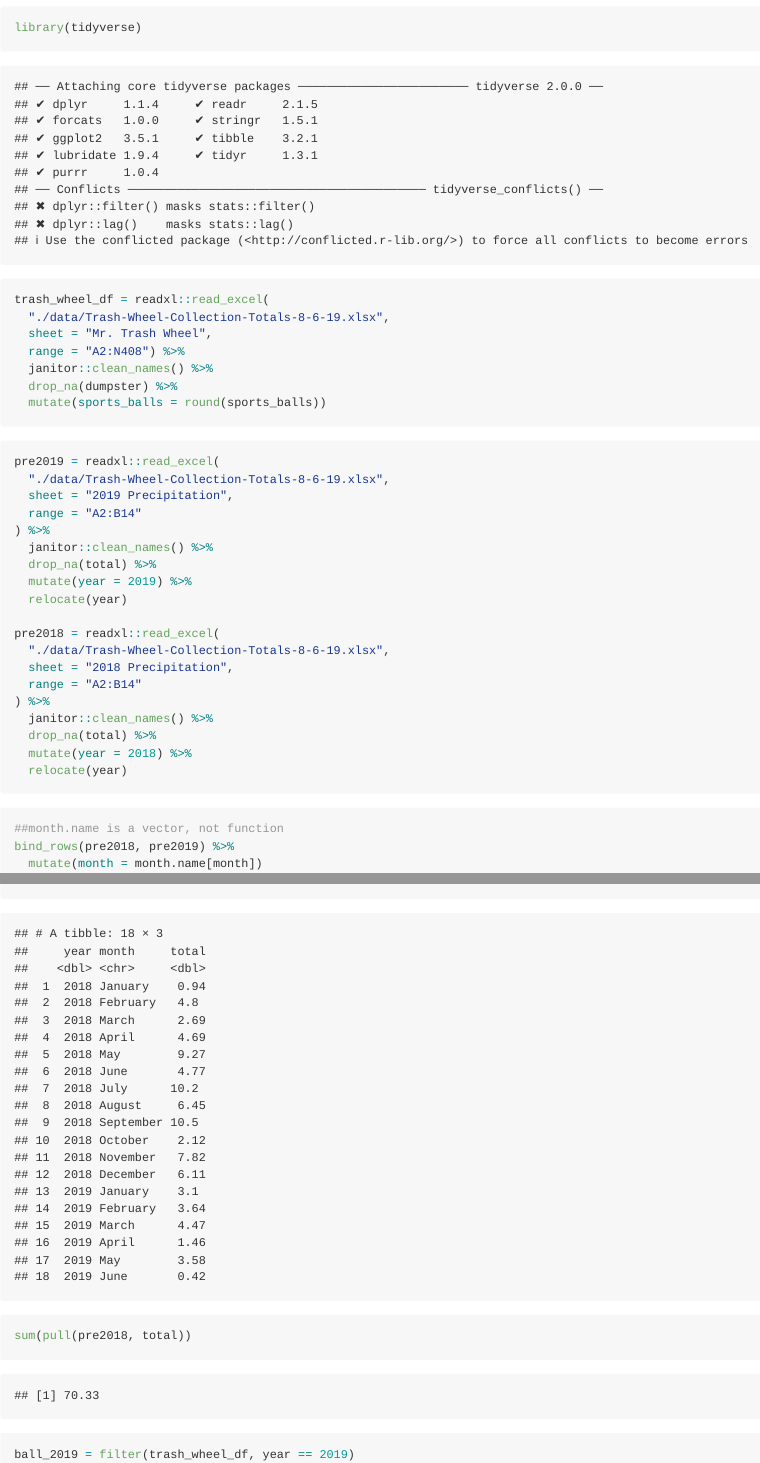
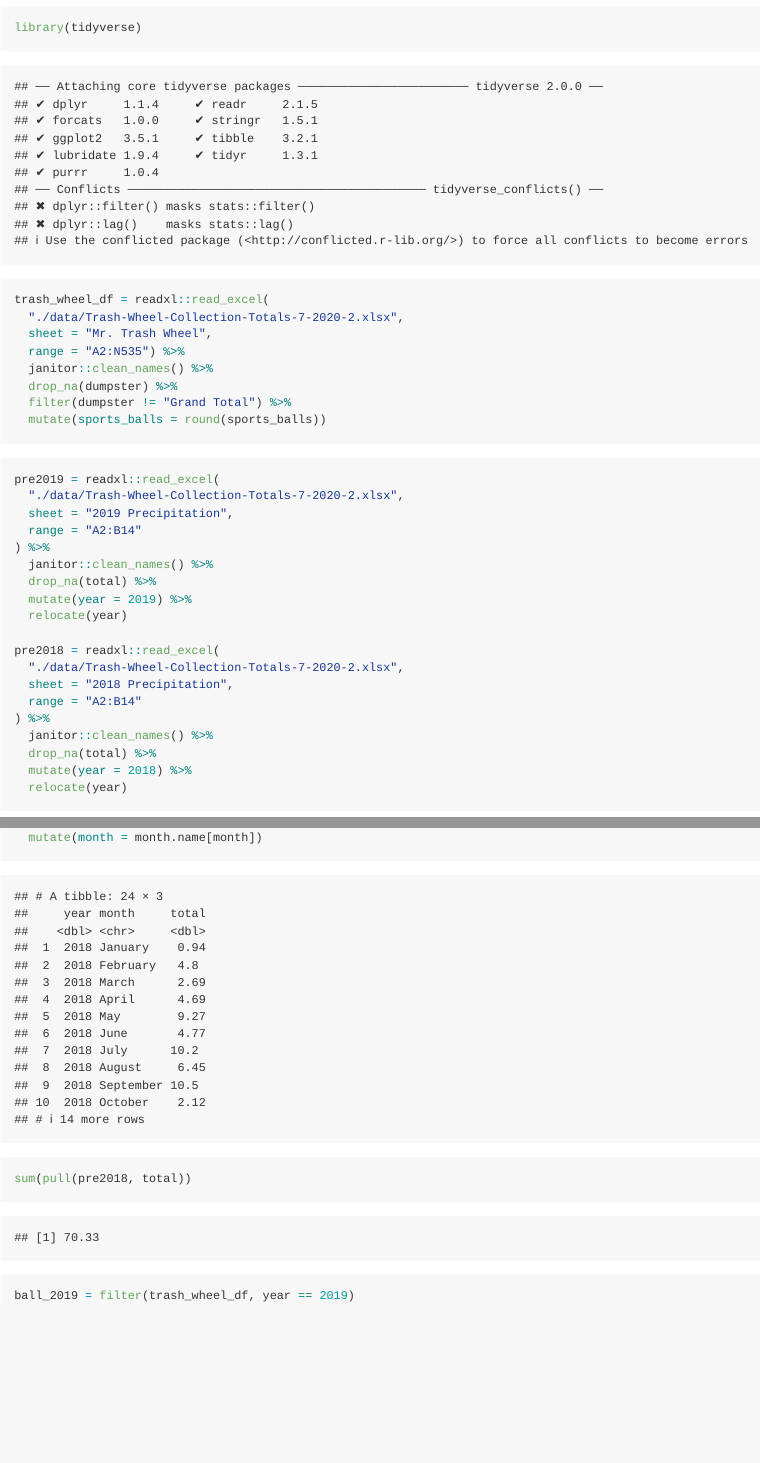
Before and after one commit to chongchongknight/p8105_hw2_yl4925, an R Markdown document (p8105_hw2_yl4925.Rmd): the page in a window 1100 px wide, from 210 px down, and a second part further down, joined at a grey line. Rendered offline with R 4.5, knitr and Pandoc, with nearby package versions; column names are cleaned by a stand-in for the janitor package.

Commit message:
update "Mr trash wheel" dataframe.

````diff
--- a/p8105_hw2_yl4925.Rmd
+++ b/p8105_hw2_yl4925.Rmd
@@ -12,17 +12,18 @@ library(tidyverse)
 
 ```{r}
 trash_wheel_df = readxl::read_excel(
-  "./data/Trash-Wheel-Collection-Totals-8-6-19.xlsx",
+  "./data/Trash-Wheel-Collection-Totals-7-2020-2.xlsx",
   sheet = "Mr. Trash Wheel",
-  range = "A2:N408") %>%
+  range = "A2:N535") %>%
   janitor::clean_names() %>%
   drop_na(dumpster) %>%
+  filter(dumpster != "Grand Total") %>%
   mutate(sports_balls = round(sports_balls))
 ```
 
 ```{r}
 pre2019 = readxl::read_excel(
-  "./data/Trash-Wheel-Collection-Totals-8-6-19.xlsx",
+  "./data/Trash-Wheel-Collection-Totals-7-2020-2.xlsx",
   sheet = "2019 Precipitation",
   range = "A2:B14"
 ) %>%
@@ -32,7 +33,7 @@ pre2019 = readxl::read_excel(
   relocate(year)
 
 pre2018 = readxl::read_excel(
-  "./data/Trash-Wheel-Collection-Totals-8-6-19.xlsx",
+  "./data/Trash-Wheel-Collection-Totals-7-2020-2.xlsx",
   sheet = "2018 Precipitation",
   range = "A2:B14"
 ) %>%
````
Also changed, not shown: data/Trash-Wheel-Collection-Totals-7-2020-2.xlsx (added), data/~$Trash-Wheel-Collection-Totals-7-2020-2.xlsx (added), p8105_hw2_yl4925.md, p8105_hw2_yl4925.Rmd (1 more changed lines), 2 other files.
